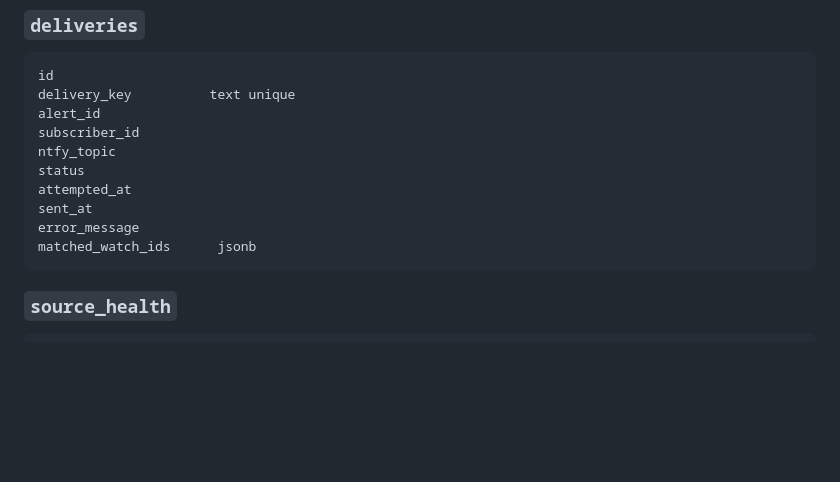
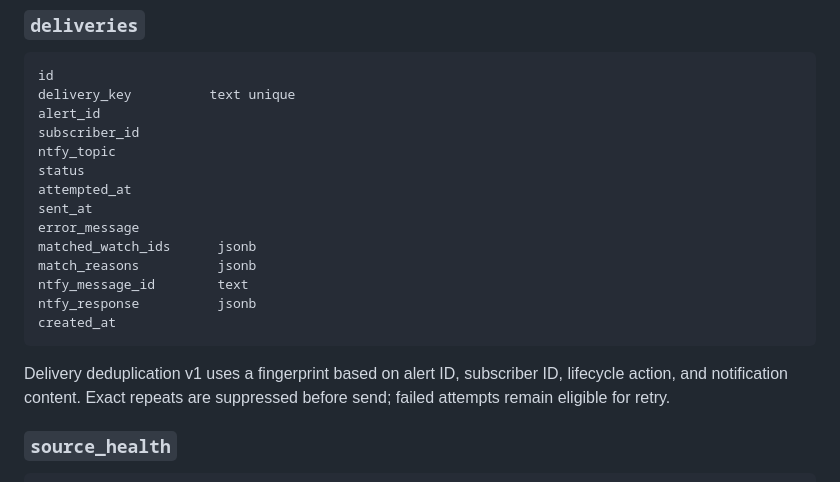
Before and after one commit to gioahmad/city-manager-os, a Markdown page: schemas/DATABASE_SCHEMA.md, the part around the change. GitHub-like rendering; blank space fills up the shorter version.

Commit message:
Document central delivery logging and deduplication fields

````diff
--- a/schemas/DATABASE_SCHEMA.md
+++ b/schemas/DATABASE_SCHEMA.md
@@ -114,7 +114,13 @@ attempted_at
 sent_at
 error_message
 matched_watch_ids      jsonb
+match_reasons          jsonb
+ntfy_message_id        text
+ntfy_response          jsonb
+created_at
 ```
+
+Delivery deduplication v1 uses a fingerprint based on alert ID, subscriber ID, lifecycle action, and notification content. Exact repeats are suppressed before send; failed attempts remain eligible for retry.
 
 ### `source_health`
 
````
